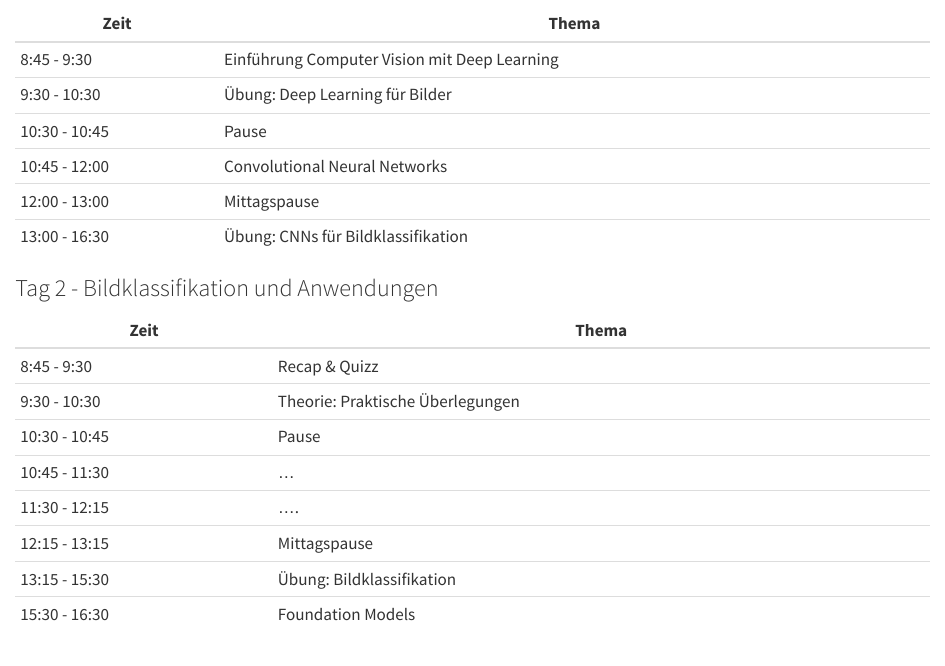
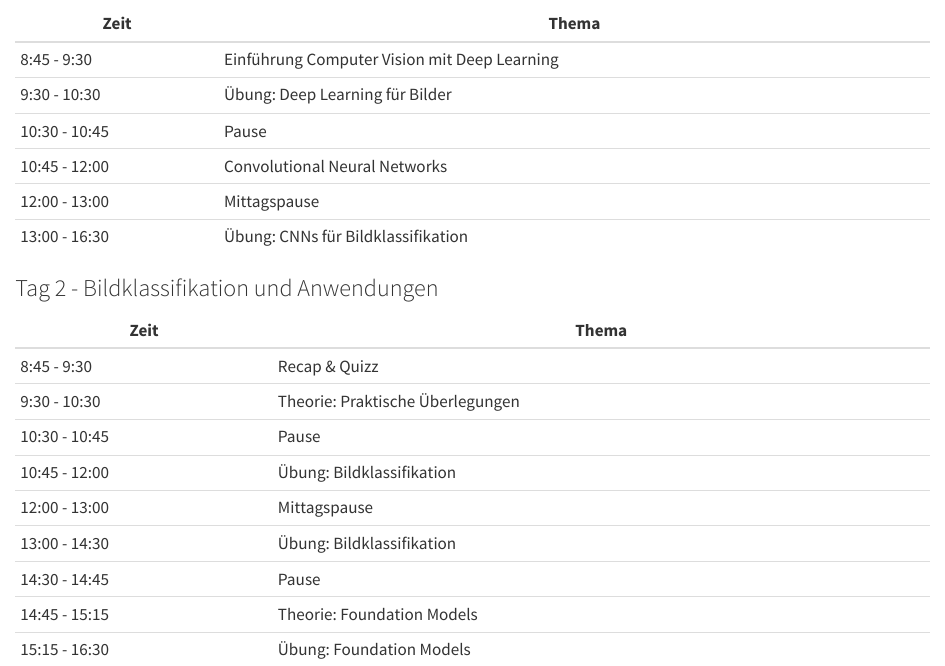
Before and after one commit to marco-willi/cas-dl-compvis-lectures-hs2024, a Quarto document (index.qmd): the page in a window 1100 px wide, from 480 px down. Rendered offline with R 4.5, knitr and Pandoc in place of Quarto, with nearby package versions.

Commit message:
update ci and index

```diff
--- a/.github/workflows/publish.yml
+++ b/.github/workflows/publish.yml
@@ -8,7 +8,7 @@ name: Quarto Publish
 jobs:
   build-deploy:
     runs-on: ubuntu-latest
-    #container: mwilli13/cas-dl-compvis-lectures-hs2024:v20240724
+    container: mwilli13/cas-dl-compvis-lectures-hs2024:v20240724
 
     permissions:
       contents: write
@@ -29,7 +29,7 @@ jobs:
         with:
           python-version: '3.11.9'
           cache: 'pip'
-      - run: pip install jupyter torchinfo matplotlib numpy scikit-learn mlxtend seaborn jupyter-cache plotly
+      - run: pip install jupyter torchinfo matplotlib numpy scikit-learn mlxtend seaborn jupyter-cache plotly torchshow
       - run: pip install -r requirements-ci.txt
 
       - name: Render and Publish
--- a/index.qmd
+++ b/index.qmd
@@ -38,11 +38,12 @@
 |8:45 - 9:30	| Recap & Quizz
 |9:30 - 10:30 	| Theorie: Praktische Überlegungen
 |10:30  - 10:45	| Pause
-|10:45 - 11:30	| ...
-|11:30 - 12:15	| ....
-|12:15 - 13:15	| Mittagspause
-|13:15 - 15:30	| Übung: Bildklassifikation
-|15:30 - 16:30	| Foundation Models
+|10:45 - 12:00	| Übung: Bildklassifikation
+|12:00 - 13:00	| Mittagspause
+|13:00 - 14:30	| Übung: Bildklassifikation
+|14:30  - 14:45	| Pause
+|14:45  - 15:15	| Theorie: Foundation Models
+|15:15 - 16:30	| Übung: Foundation Models
 
 
 <!--
```
